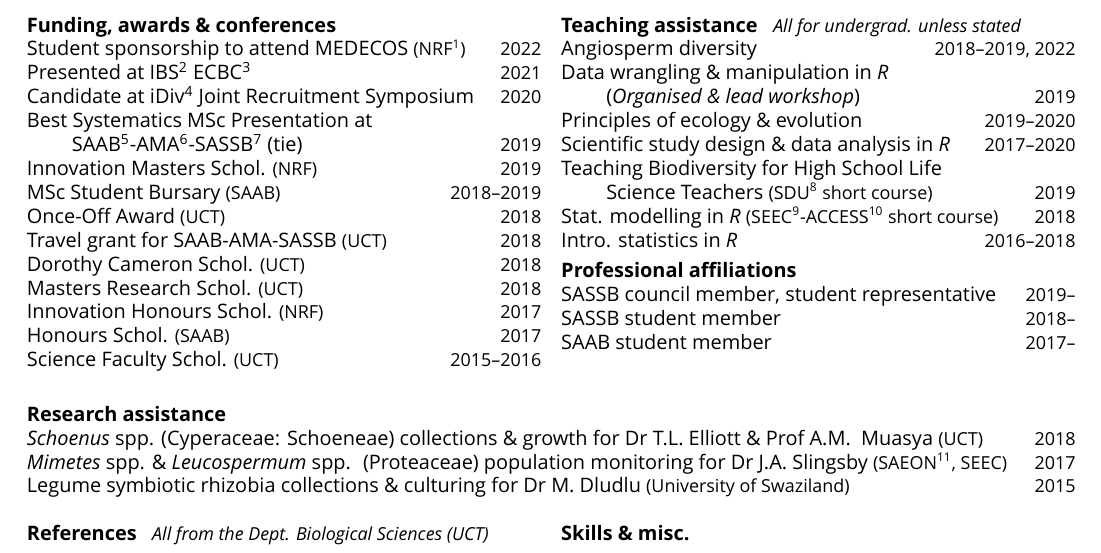
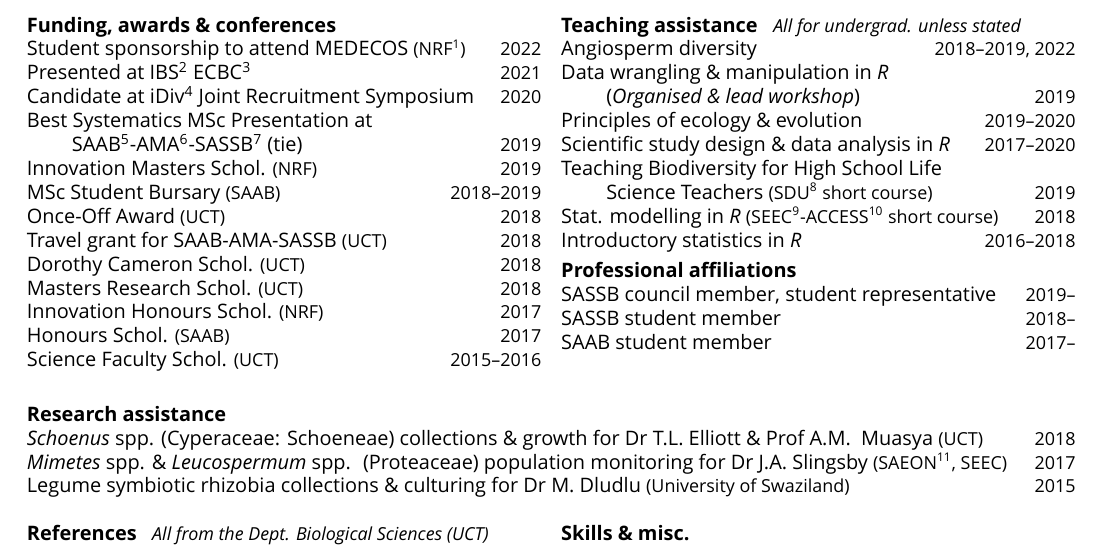
Before and after one commit to rvanmazijk/cv, a LaTeX CV (RvanMazijk_CV_1p.tex): part of the page, cut so that both start at the same text. Compiled offline with XeLaTeX; a missing font is replaced by an installed copy or a similar font.

Commit message:
Unabbreviate "intro." here

```diff
--- a/RvanMazijk_CV_1p.tex
+++ b/RvanMazijk_CV_1p.tex
@@ -67,7 +67,7 @@ Stat. modelling in \textit{R} {\small
   Conservation}-ACCESS\footnote{NRF Applied
   Centre for Climate \& Earth Systems} short
   course)}                                   \hfill {\small             2018} \\
-Intro. statistics in \textit{R}              \hfill {\small       2016--2018}
+Introductory statistics in \textit{R}        \hfill {\small       2016--2018}
 
 \textbf{Professional affiliations}\\ % -----------------------------------------
 
```
